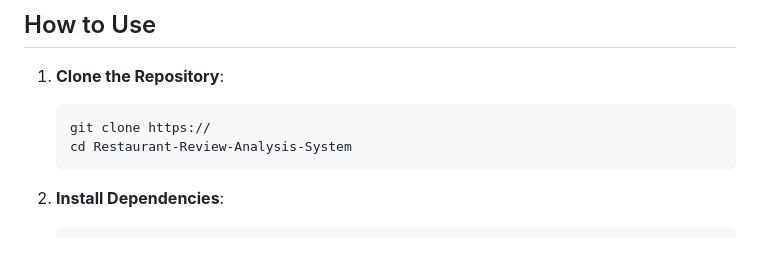
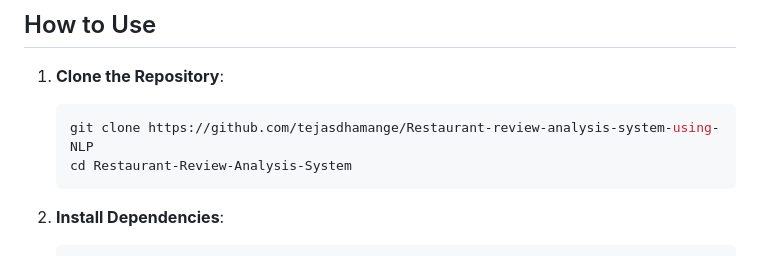
Before and after one commit to tejasdhamange/Restaurant-review-analysis-system-using-NLP, a Markdown page: README.md, the part around the change. GitHub-like rendering.

````diff
--- a/README.md
+++ b/README.md
@@ -38,7 +38,7 @@ Restaurant-Review-System/
 
 1. **Clone the Repository**:
     ```bash
-    git clone https://
+    git clone https://github.com/tejasdhamange/Restaurant-review-analysis-system-using-NLP
     cd Restaurant-Review-Analysis-System
     ```
 
````
